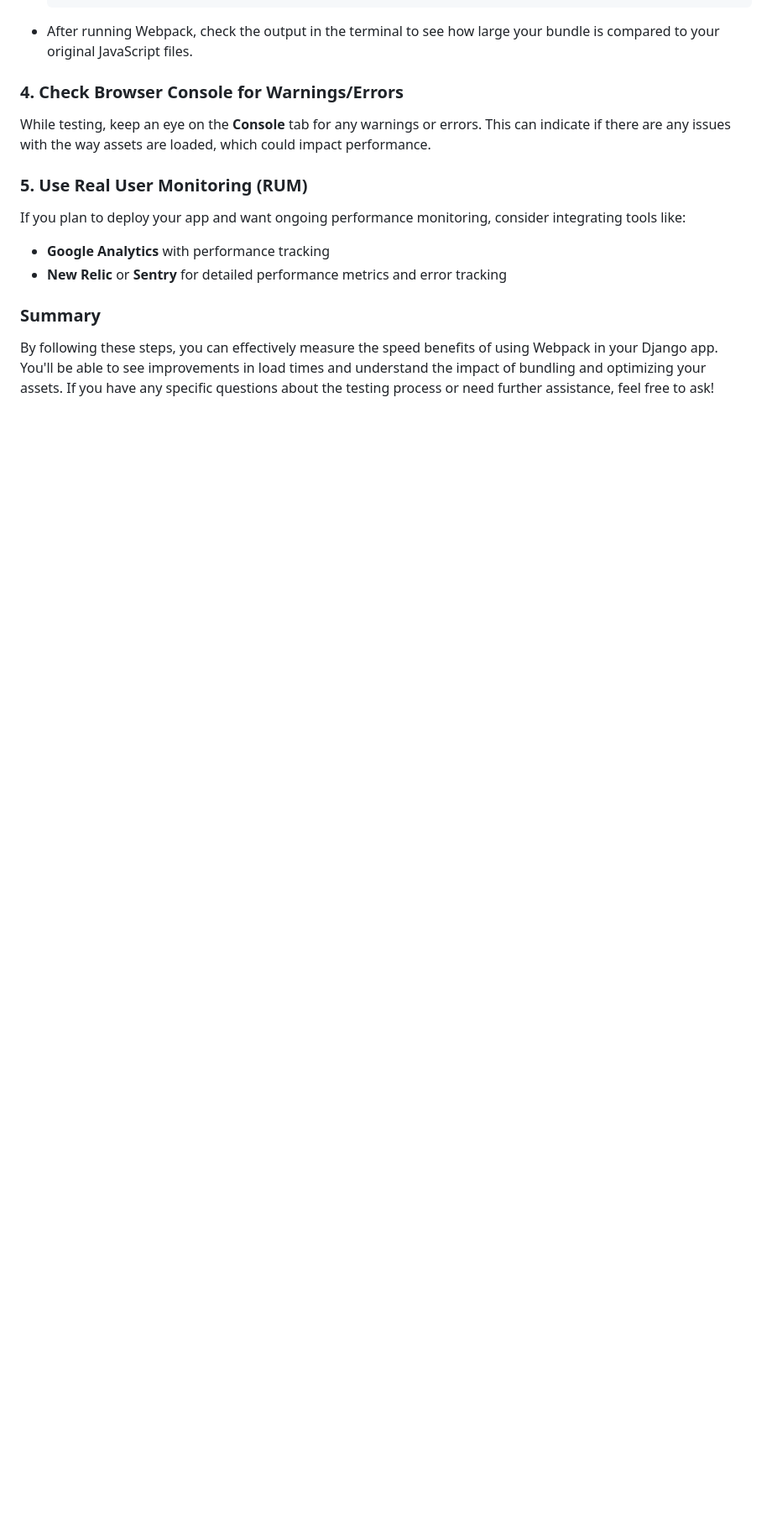
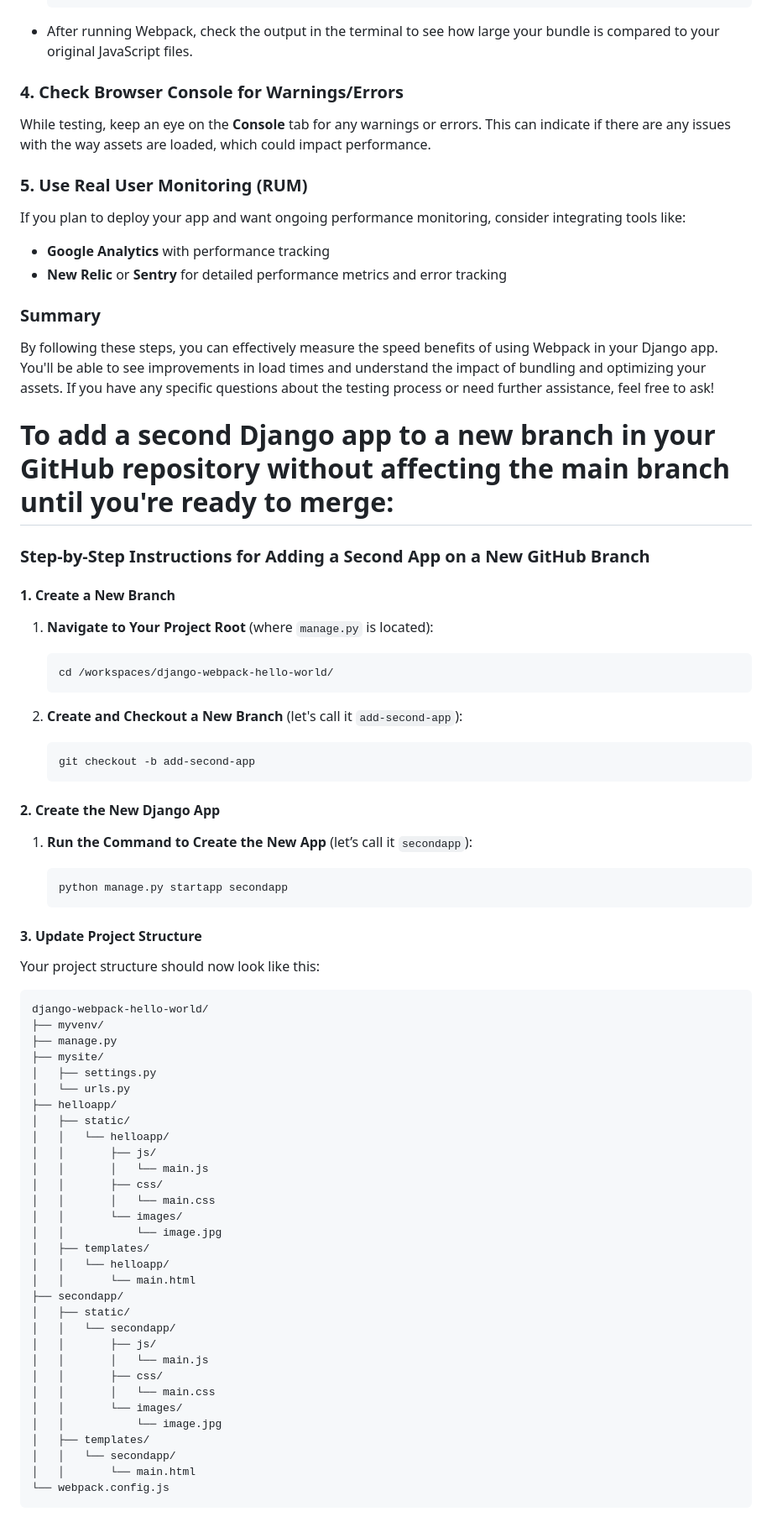
Before and after one commit to kevindRuby/django-webpack-hello-world, a Markdown page: README.md, the part around one of its changes. Shown at 84% size. GitHub-like rendering; blank space fills up the shorter version.

Commit message:
Update README.md with a note on how to add a second Django app to a new branch in your GitHub repository without affecting the main branch

````diff
--- a/README.md
+++ b/README.md
@@ -66,5 +66,70 @@ If you plan to deploy your app and want ongoing performance monitoring, consider
 - **New Relic** or **Sentry** for detailed performance metrics and error tracking
 
 ### Summary
+By following these steps, you can effectively measure the speed benefits of using Webpack in your Django app. You'll be able to see improvements in load times and understand the impact of bundling and optimizing your assets. If you have any specific questions about the testing process or need further assistance, feel free to ask!
 
-By following these steps, you can effectively measure the speed benefits of using Webpack in your Django app. You'll be able to see improvements in load times and understand the impact of bundling and optimizing your assets. If you have any specific questions about the testing process or need further assistance, feel free to ask!
+
+# To add a second Django app to a new branch in your GitHub repository without affecting the main branch until you're ready to merge:
+
+### Step-by-Step Instructions for Adding a Second App on a New GitHub Branch
+
+#### 1. **Create a New Branch**
+
+1. **Navigate to Your Project Root** (where `manage.py` is located):
+
+   ```bash
+   cd /workspaces/django-webpack-hello-world/
+   ```
+
+2. **Create and Checkout a New Branch** (let's call it `add-second-app`):
+
+   ```bash
+   git checkout -b add-second-app
+   ```
+
+#### 2. **Create the New Django App**
+
+1. **Run the Command to Create the New App** (let’s call it `secondapp`):
+
+   ```bash
+   python manage.py startapp secondapp
+   ```
+
+#### 3. **Update Project Structure**
+
+Your project structure should now look like this:
+
+```
+django-webpack-hello-world/
+├── myvenv/
+├── manage.py
+├── mysite/
+│   ├── settings.py
+│   └── urls.py
+├── helloapp/
+│   ├── static/
+│   │   └── helloapp/
+│   │       ├── js/
+│   │       │   └── main.js
+│   │       ├── css/
+│   │       │   └── main.css
+│   │       └── images/
+│   │           └── image.jpg
+│   ├── templates/
+│   │   └── helloapp/
+│   │       └── main.html
+├── secondapp/
+│   ├── static/
+│   │   └── secondapp/
+│   │       ├── js/
+│   │       │   └── main.js
+│   │       ├── css/
+│   │       │   └── main.css
+│   │       └── images/
+│   │           └── image.jpg
+│   ├── templates/
+│   │   └── secondapp/
+│   │       └── main.html
+└── webpack.config.js
+```
+
````
Also changed, not shown: other parts of README.md (+139 -0 lines).
